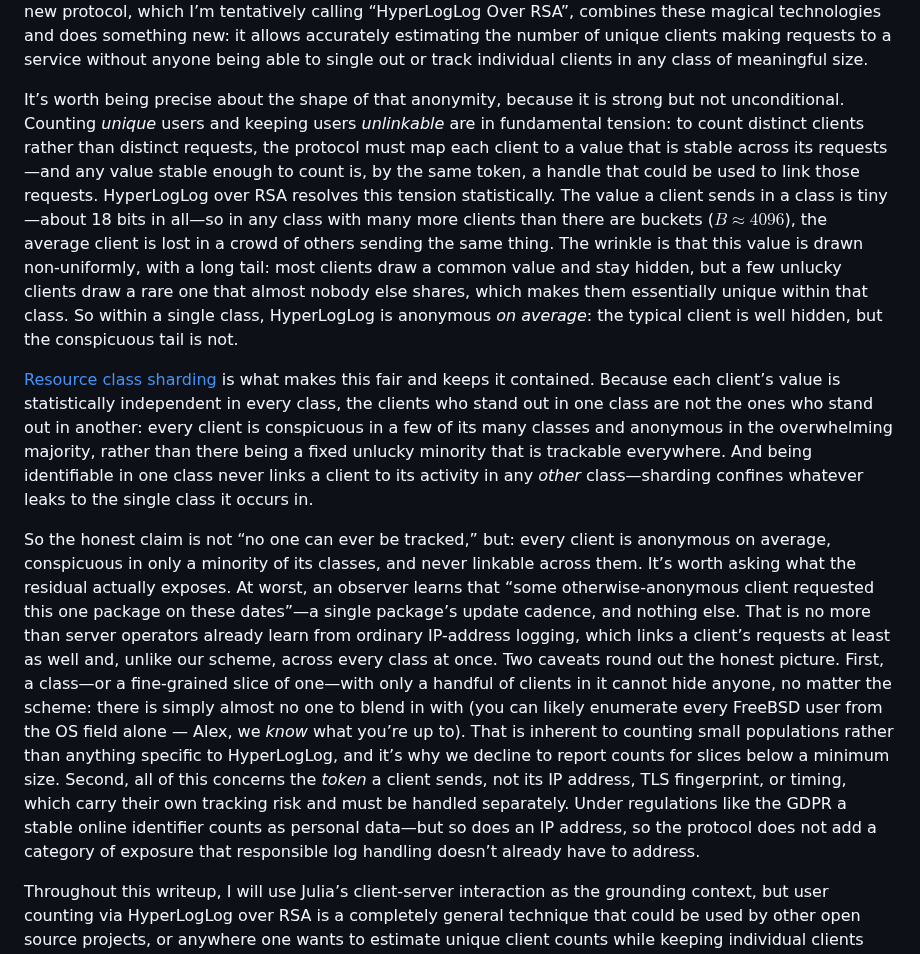
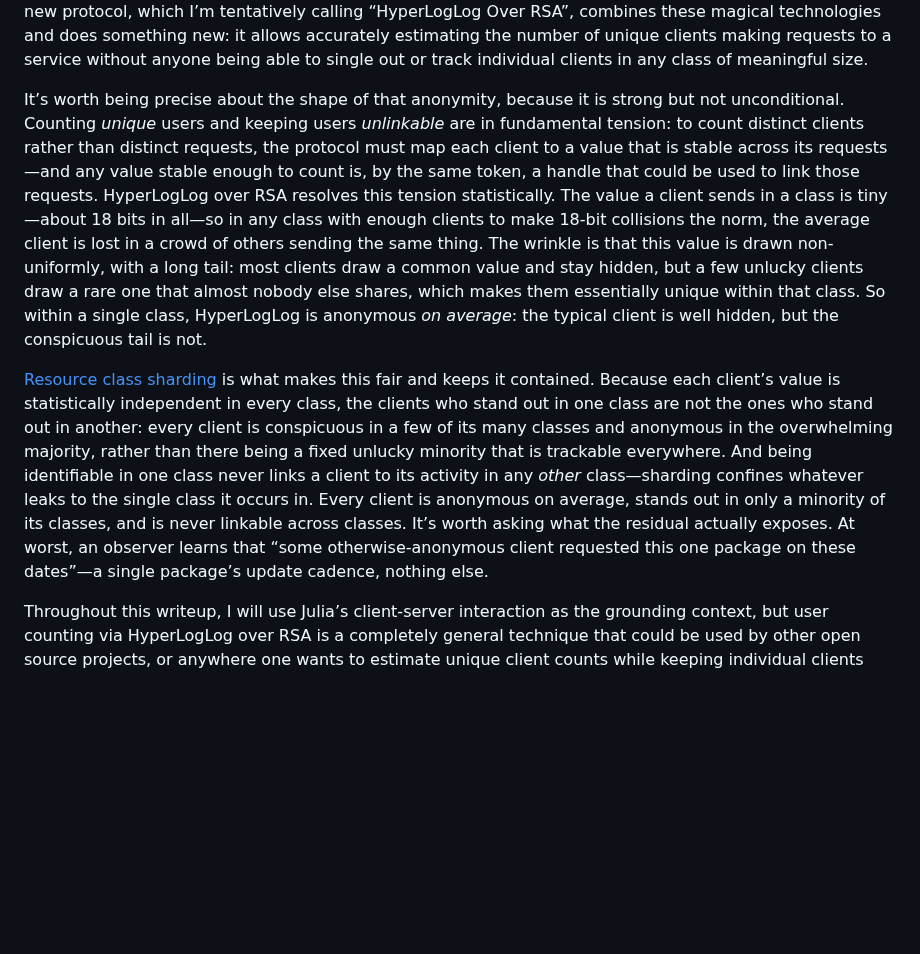
Before and after one commit to StefanKarpinski/HyperLogLogOverRSA.jl, a Markdown page: docs/src/01-counting-users.md, the part around the change. Drawn GitHub-style; blank space fills up the shorter version.

```diff
--- a/docs/src/01-counting-users.md
+++ b/docs/src/01-counting-users.md
@@ -19,10 +19,8 @@ The rest of this writeup is about exactly that: a new technique for estimating u
 
 Our approach combines two algorithms that each seem like magic: HyperLogLog and RSA. HyperLogLog is an algorithm for estimating the number of unique values in huge data sets using less memory than seems like should be possible. RSA (Rivest–Shamir–Adleman) is one of the original public key cryptography techniques, which, even though we now take it for granted, also doesn’t seem like it should be possible. The new protocol, which I’m tentatively calling “HyperLogLog Over RSA”, combines these magical technologies and does something new: it allows accurately estimating the number of unique clients making requests to a service without anyone being able to single out or track individual clients in any class of meaningful size.
 
-It’s worth being precise about the shape of that anonymity, because it is strong but not unconditional. Counting *unique* users and keeping users *unlinkable* are in fundamental tension: to count distinct clients rather than distinct requests, the protocol must map each client to a value that is stable across its requests—and any value stable enough to count is, by the same token, a handle that could be used to link those requests. HyperLogLog over RSA resolves this tension statistically. The value a client sends in a class is tiny—about 18 bits in all—so in any class with many more clients than there are buckets ($B \approx 4096$), the average client is lost in a crowd of others sending the same thing. The wrinkle is that this value is drawn non-uniformly, with a long tail: most clients draw a common value and stay hidden, but a few unlucky clients draw a rare one that almost nobody else shares, which makes them essentially unique within that class. So within a single class, HyperLogLog is anonymous *on average*: the typical client is well hidden, but the conspicuous tail is not.
+It’s worth being precise about the shape of that anonymity, because it is strong but not unconditional. Counting *unique* users and keeping users *unlinkable* are in fundamental tension: to count distinct clients rather than distinct requests, the protocol must map each client to a value that is stable across its requests—and any value stable enough to count is, by the same token, a handle that could be used to link those requests. HyperLogLog over RSA resolves this tension statistically. The value a client sends in a class is tiny—about 18 bits in all—so in any class with enough clients to make 18-bit collisions the norm, the average client is lost in a crowd of others sending the same thing. The wrinkle is that this value is drawn non-uniformly, with a long tail: most clients draw a common value and stay hidden, but a few unlucky clients draw a rare one that almost nobody else shares, which makes them essentially unique within that class. So within a single class, HyperLogLog is anonymous *on average*: the typical client is well hidden, but the conspicuous tail is not.
 
-[Resource class sharding](03-resource-class-sharding.md) is what makes this fair and keeps it contained. Because each client’s value is statistically independent in every class, the clients who stand out in one class are not the ones who stand out in another: every client is conspicuous in a few of its many classes and anonymous in the overwhelming majority, rather than there being a fixed unlucky minority that is trackable everywhere. And being identifiable in one class never links a client to its activity in any *other* class—sharding confines whatever leaks to the single class it occurs in.
-
-So the honest claim is not “no one can ever be tracked,” but: every client is anonymous on average, conspicuous in only a minority of its classes, and never linkable across them. It’s worth asking what the residual actually exposes. At worst, an observer learns that “some otherwise-anonymous client requested this one package on these dates”—a single package’s update cadence, and nothing else. That is no more than server operators already learn from ordinary IP-address logging, which links a client’s requests at least as well and, unlike our scheme, across every class at once. Two caveats round out the honest picture. First, a class—or a fine-grained slice of one—with only a handful of clients in it cannot hide anyone, no matter the scheme: there is simply almost no one to blend in with (you can likely enumerate every FreeBSD user from the OS field alone — Alex, we *know* what you’re up to). That is inherent to counting small populations rather than anything specific to HyperLogLog, and it’s why we decline to report counts for slices below a minimum size. Second, all of this concerns the *token* a client sends, not its IP address, TLS fingerprint, or timing, which carry their own tracking risk and must be handled separately. Under regulations like the GDPR a stable online identifier counts as personal data—but so does an IP address, so the protocol does not add a category of exposure that responsible log handling doesn’t already have to address.
+[Resource class sharding](03-resource-class-sharding.md) is what makes this fair and keeps it contained. Because each client’s value is statistically independent in every class, the clients who stand out in one class are not the ones who stand out in another: every client is conspicuous in a few of its many classes and anonymous in the overwhelming majority, rather than there being a fixed unlucky minority that is trackable everywhere. And being identifiable in one class never links a client to its activity in any *other* class—sharding confines whatever leaks to the single class it occurs in. Every client is anonymous on average, stands out in only a minority of its classes, and is never linkable across classes. It’s worth asking what the residual actually exposes. At worst, an observer learns that “some otherwise-anonymous client requested this one package on these dates”—a single package’s update cadence, nothing else.
 
 Throughout this writeup, I will use Julia’s client-server interaction as the grounding context, but user counting via HyperLogLog over RSA is a completely general technique that could be used by other open source projects, or anywhere one wants to estimate unique client counts while keeping individual clients anonymous in the aggregate. As above, the guarantee is strongest precisely where counting matters most—in large populations. Privacy laws like Europe’s [GDPR](https://en.wikipedia.org/wiki/General_Data_Protection_Regulation) and California’s [CCPA](https://en.wikipedia.org/wiki/California_Consumer_Privacy_Act) make this not just a Good Thing™ to do, but also a legal requirement in many parts of the world.
```
Also changed, not shown: docs/src/09-proof-of-anonymity.md (+6 -0 lines), docs/src/10-master-keys.md (+4 -0 lines).
